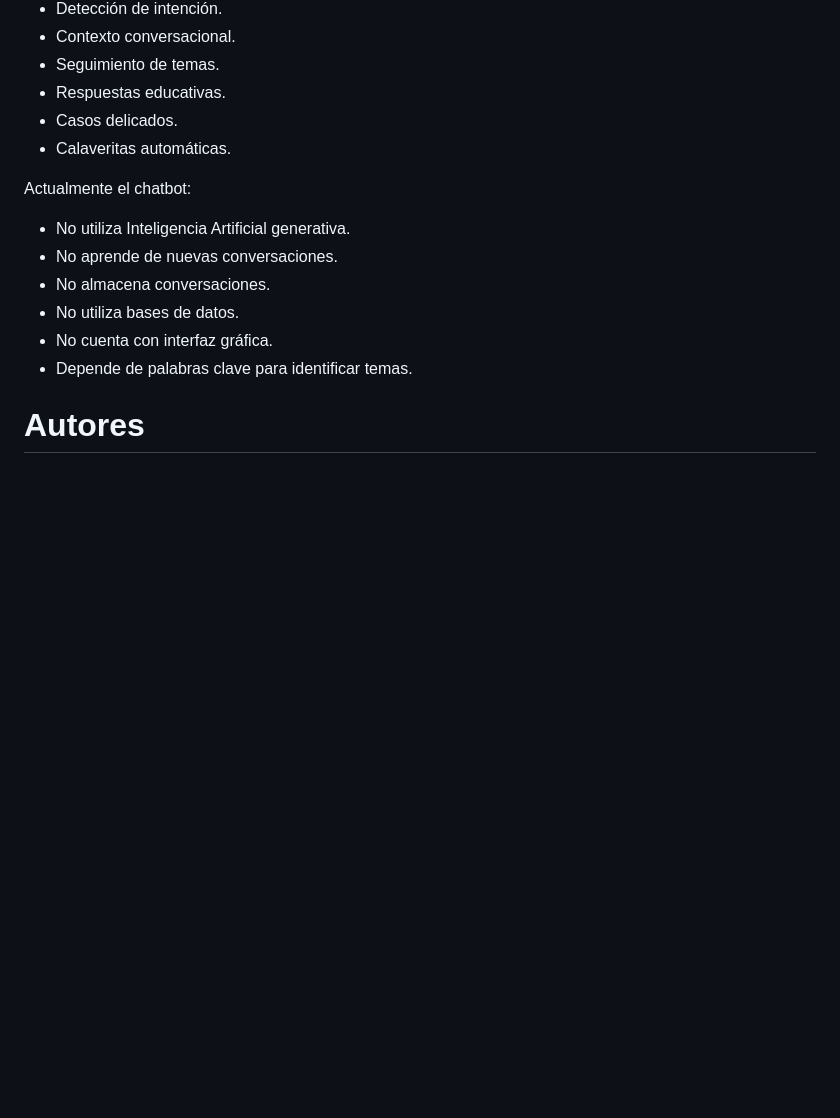
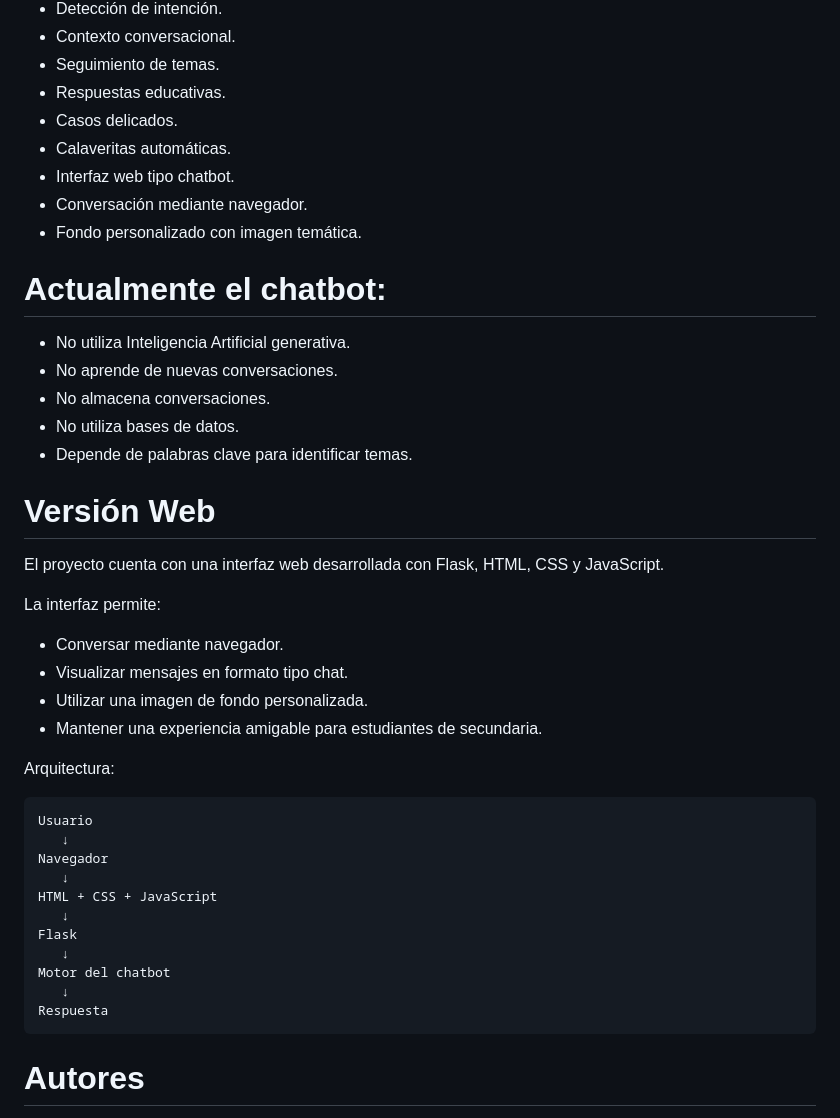
Before and after one commit to EmmaRubio/ChatBotDiaDeMuertos, a Markdown page: README.md, the part around one of its changes. GitHub-like rendering; blank space fills up the shorter version.

````diff
--- a/README.md
+++ b/README.md
@@ -280,16 +297,45 @@ Una ofrenda suele llevar flores de cempasúchil, velas, fotografías, comida y o
 - Respuestas educativas.
 - Casos delicados.
 - Calaveritas automáticas.
+- Interfaz web tipo chatbot.
+- Conversación mediante navegador.
+- Fondo personalizado con imagen temática.
 
 
-Actualmente el chatbot:
+# Actualmente el chatbot:
 
 - No utiliza Inteligencia Artificial generativa.
 - No aprende de nuevas conversaciones.
 - No almacena conversaciones.
 - No utiliza bases de datos.
-- No cuenta con interfaz gráfica.
 - Depende de palabras clave para identificar temas.
+
+# Versión Web
+
+El proyecto cuenta con una interfaz web desarrollada con Flask, HTML, CSS y JavaScript.
+
+La interfaz permite:
+
+- Conversar mediante navegador.
+- Visualizar mensajes en formato tipo chat.
+- Utilizar una imagen de fondo personalizada.
+- Mantener una experiencia amigable para estudiantes de secundaria.
+
+Arquitectura:
+
+```text
+Usuario
+   ↓
+Navegador
+   ↓
+HTML + CSS + JavaScript
+   ↓
+Flask
+   ↓
+Motor del chatbot
+   ↓
+Respuesta
+```
 
 
 # Autores
````
Also changed, not shown: other parts of README.md (+22 -5 lines).
